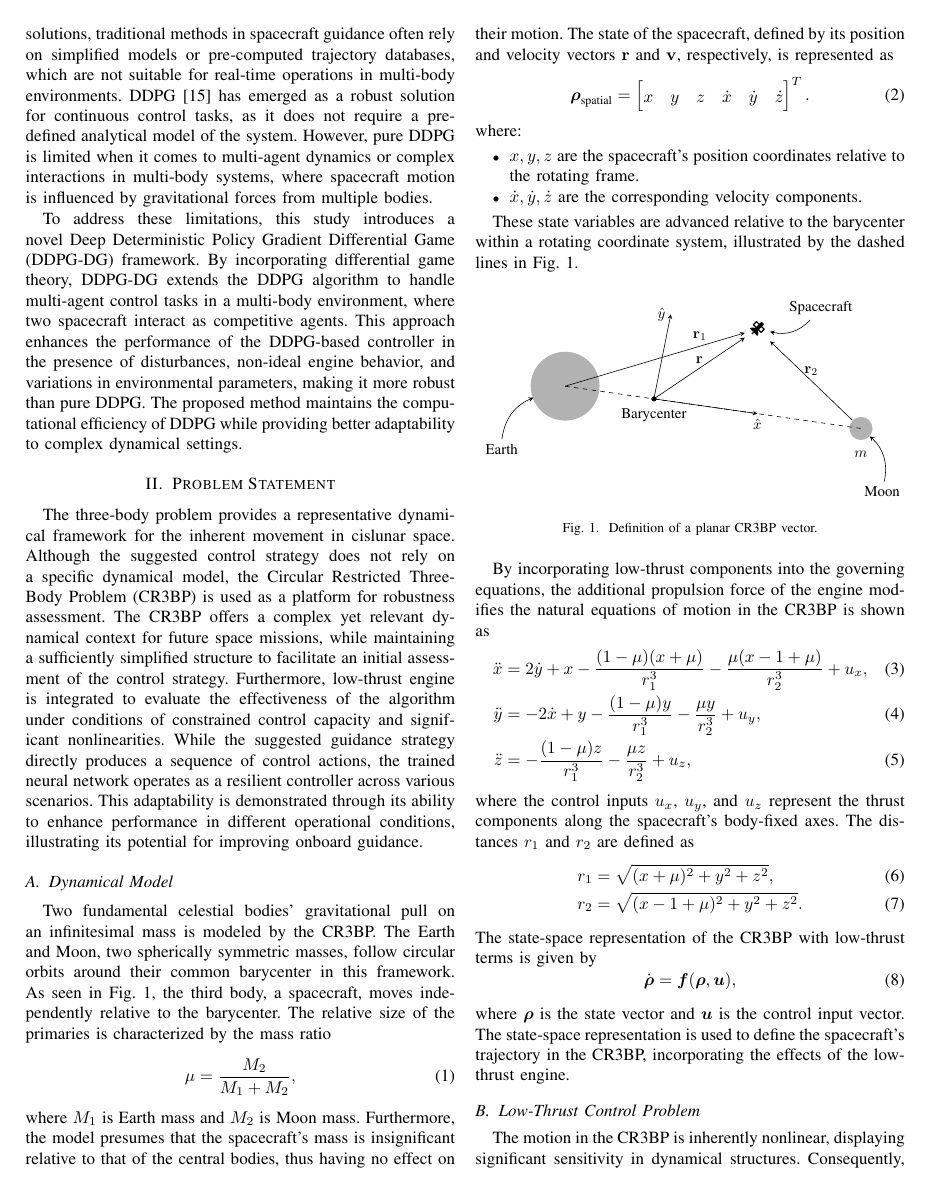
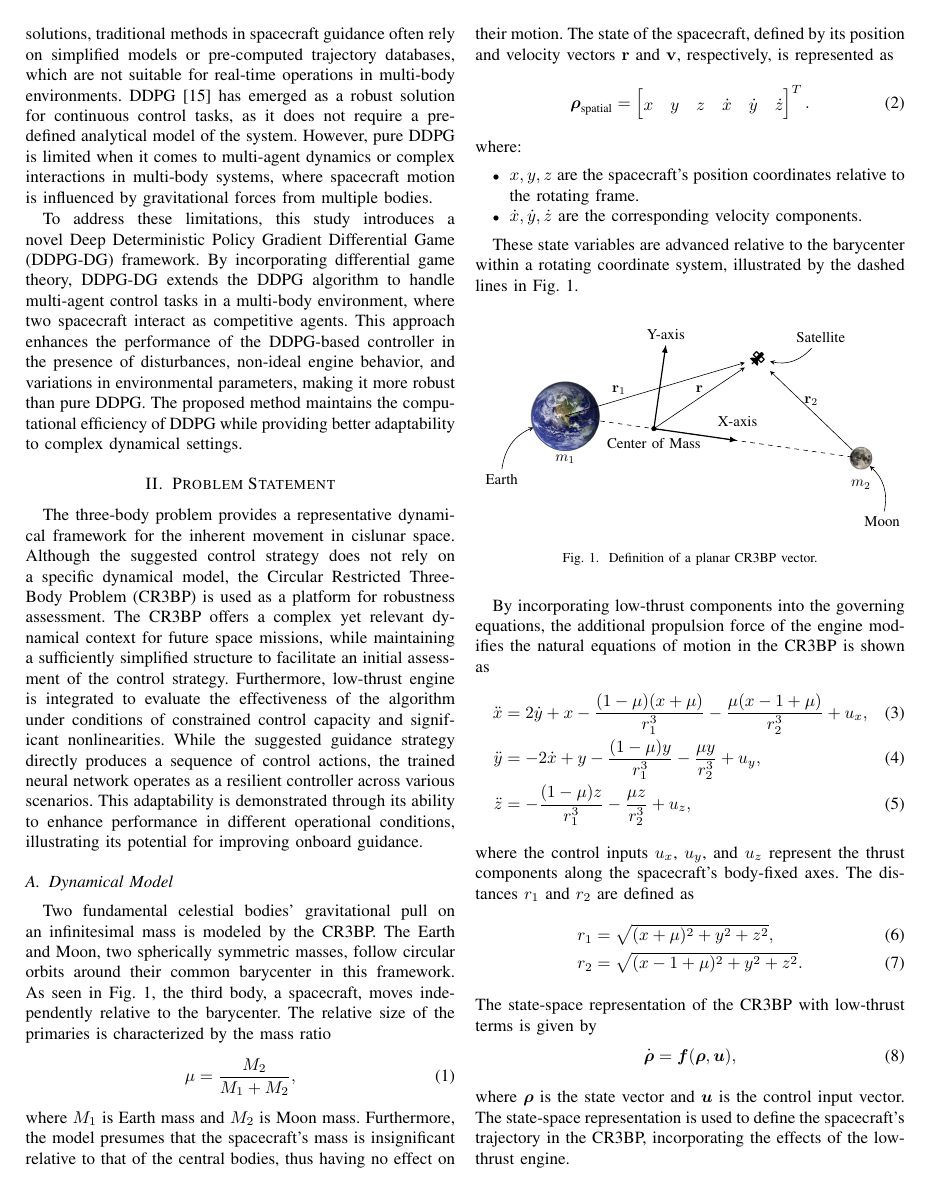
Before and after one commit to alibaniasad1999/DGDDPG, a LaTeX paper (Report/DDPG-DG.tex): page 2 of 8 before the commit and page 2 of 9 after it. Compiled offline with pdfLaTeX; a missing font is replaced by an installed copy or a similar font; a LaTeX package or settings file that is missing is left out.

Commit message:
add new fig

```diff
--- a/Report/DDPG-DG.tex
+++ b/Report/DDPG-DG.tex
@@ -162,18 +162,19 @@ These state variables are advanced relative to the barycenter within a rotating
 			% Earth
 			\draw[thick, fill=black!30, draw=black!30
 			] (earth) circle (\r);
+			\node[inner sep=0pt] (Earth_c) at (earth) {\includegraphics[width=1.8cm]{../Figure/TBP/Earth.png}};
 			% Text
+			\node[below, shift={(0,-0.8)}] at (earth) {$m_1$};
 			\node (a) at (A) {Earth};
 
 			% Moon
 			\node[circle, inner sep=5.5pt, fill=black!30] (MOON) at (moon) {};
+			\node[inner sep=0pt] (moon_c) at (moon) {\includegraphics[width=.5cm]{../Figure/TBP/Moon.png}};
 			% Text
-		\node[below, shift={(0,-0.4)}] at (MOON) {$m$};
+			\node[below, shift={(0,-0.4)}] at (MOON) {$m_2$};
 			\node (b) at (B) {Moon};
 
 			% Lines
-		% \draw[-latex] (earth) -- (MOON) node[pos=.55, below left] {$\vb{r}_o$};
-		% \draw[-latex] (earth) -- (earth-point1) node [pos=0.6, left] {$\vb{r}$};
 			\draw[-stealth] (a) to[bend left=30] ({\r*cos(\Phi)+1},{\r*sin(\Phi)+2});
 			\draw[-stealth] (b) to[bend left=-30] (MOON);
 			\draw[dashed, black] (earth) -- (MOON.center);
@@ -181,26 +182,31 @@ These state variables are advanced relative to the barycenter within a rotating
 			% center of mass 0.25 from earth
 			\coordinate (center) at ($(earth)!0.3!(MOON)$);
 			% small circle
-		\draw[fill=black] (center) circle (1.5pt) node[below, shift={(0,-0.1)}] {Barycenter};
+			\draw[fill=black] (center) circle (1.5pt) node[below, shift={(0,-0.1)}] {Center of Mass};
+
+			% Calculate direction from Earth to Moon
+			\pgfmathsetmacro{\xDiff}{8 - 1} % X difference between Moon and Earth
+			\pgfmathsetmacro{\yDiff}{1 - 2} % Y difference between Moon and Earth
+			\pgfmathsetmacro{\angle}{atan2(\yDiff,\xDiff)} % Angle of the line
+
+			% Add axes at center of mass
+			\draw[->, thick] (center) -- ++(\angle:2) node[above, shift={(0,0.2)}] {X-axis};
+			\draw[->, thick] (center) -- ++(\angle+90:2) node[above] {Y-axis};
+
 			% add satellite with shift
 			\coordinate (satellite) at ($(center)!0.5!(MOON)+(0,2)$);
-		% \node at ($(center)!0.5!(MOON)+(0,2)$) {\faSatellite};
-		% shift coordinate
 			\node (satellite) at (satellite) {\faSatellite};
 
 			% connect earth to satellite r1
-		\draw[-stealth] (earth) -- (satellite) node[pos=0.75, above] {$\vb{r}_1$};
+			\draw[-stealth] (earth) -- (satellite) node[pos=0.3, above] {$\vb{r}_1$};
 			% connect moon to satellite r2
 			\draw[-stealth] (MOON) -- (satellite) node[pos=0.5, above] {$\vb{r}_2$};
 			% connect center of mass to satellite r
 			\draw[-stealth] (center) -- (satellite) node[pos=0.5, above] {$\vb{r}$};
 			% add line to show satellite is in between
-		\node (c) at ($(satellite)+(1.5,0.5)$) {Spacecraft};
+			\node (c) at ($(satellite)+(1.5,0.5)$) {Satellite};
 			\draw[-stealth] (c) to[bend left=30] (satellite);
-		% add x y axis from center of mass connect to moon
-		\draw[-stealth] (center) -- ($(center)!0.5!(MOON)$) node[below] {$\hat x$};
-		% plot y vertical to x
-		\draw[-stealth] (center) -- ($(center)+(0.4,2)$) node[left] {$\hat y$};
+
 		\end{tikzpicture}}
 	\caption{Definition of a planar CR3BP vector.}\label{fig:CR3BP}
 \end{figure}
```
Also changed, not shown: Code/data/ddpg/ddpg_s0/progress.txt (+5 -5 lines), Code/data/ddpg/ddpg_s0/config.json, Figure/TBP/Earth.png (added), Figure/TBP/Moon.png (added), Report/DDPG-DG.pdf, 3 other files. Lines whose indentation alone changed are shown as unchanged.
